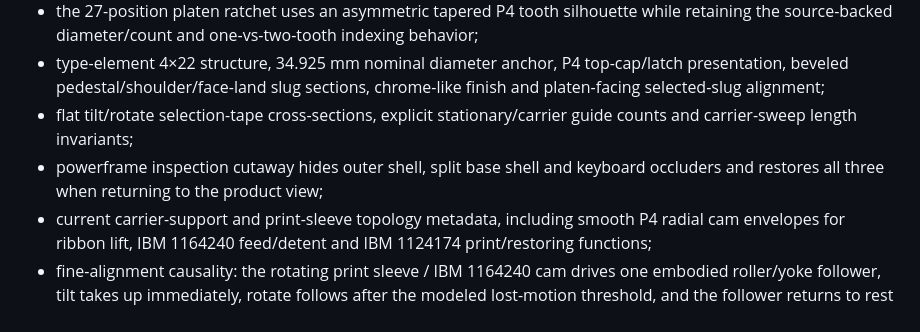
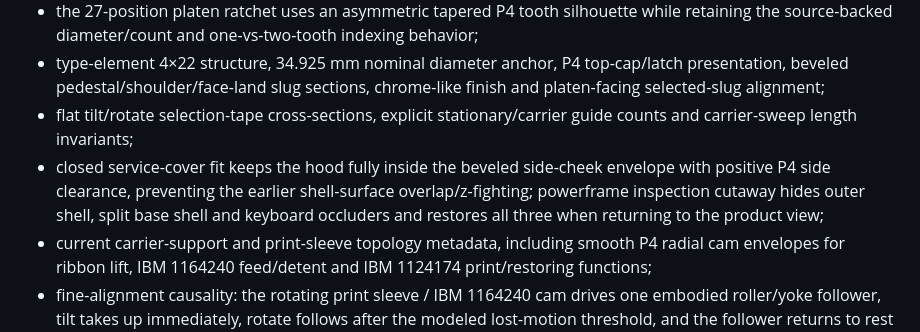
Before and after one commit to sguzman/interactive-demos, a Markdown page: ibm-selectric-721/README.md, the part around one of its changes. Drawn GitHub-style.

Commit message:
Document Selectric service-cover clearance repair

```diff
--- a/ibm-selectric-721/README.md
+++ b/ibm-selectric-721/README.md
@@ -59,7 +59,7 @@ The Playwright smoke test checks:
 - the 27-position platen ratchet uses an asymmetric tapered P4 tooth silhouette while retaining the source-backed diameter/count and one-vs-two-tooth indexing behavior;
 - type-element 4×22 structure, 34.925 mm nominal diameter anchor, P4 top-cap/latch presentation, beveled pedestal/shoulder/face-land slug sections, chrome-like finish and platen-facing selected-slug alignment;
 - flat tilt/rotate selection-tape cross-sections, explicit stationary/carrier guide counts and carrier-sweep length invariants;
-- powerframe inspection cutaway hides outer shell, split base shell and keyboard occluders and restores all three when returning to the product view;
+- closed service-cover fit keeps the hood fully inside the beveled side-cheek envelope with positive P4 side clearance, preventing the earlier shell-surface overlap/z-fighting; powerframe inspection cutaway hides outer shell, split base shell and keyboard occluders and restores all three when returning to the product view;
 - current carrier-support and print-sleeve topology metadata, including smooth P4 radial cam envelopes for ribbon lift, IBM 1164240 feed/detent and IBM 1124174 print/restoring functions;
 - fine-alignment causality: the rotating print sleeve / IBM 1164240 cam drives one embodied roller/yoke follower, tilt takes up immediately, rotate follows after the modeled lost-motion threshold, and the follower returns to rest with sleeve phase zero;
 - one character = one 12-CPI carrier pitch, with the writing-position pointer following the same carrier coordinate;
```
Also changed, not shown: other parts of ibm-selectric-721/README.md (+1 -1 lines).
